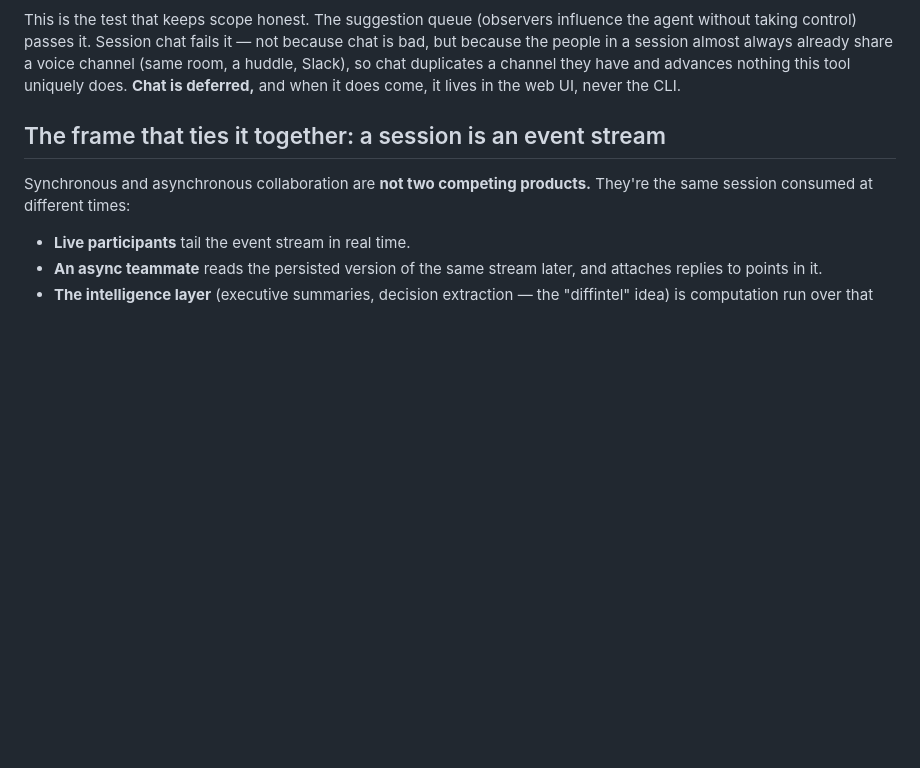
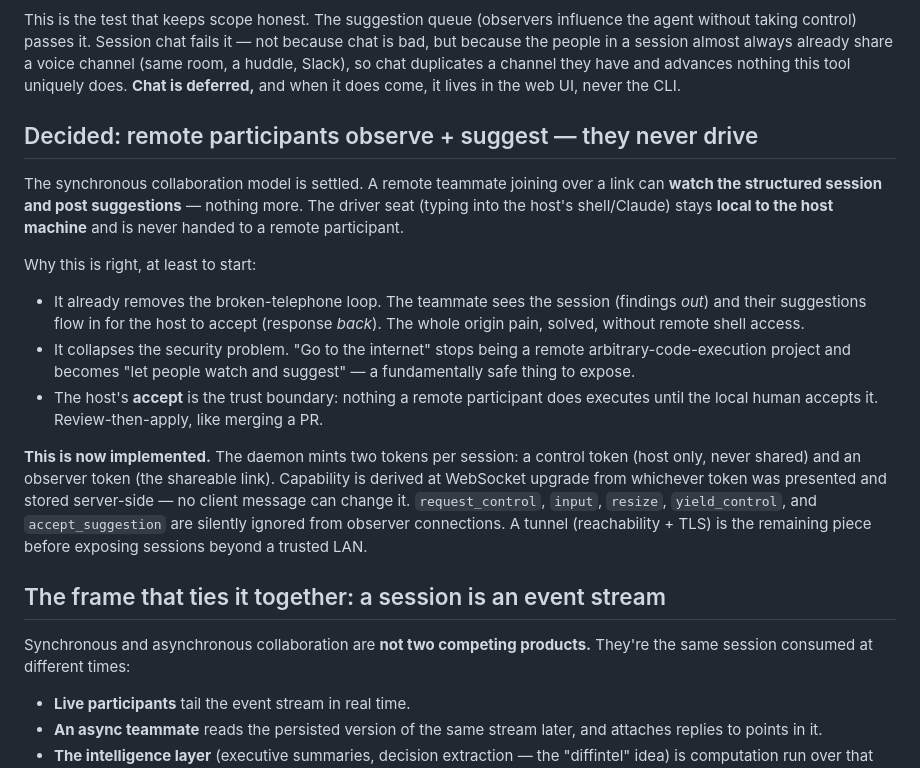
Before and after one commit to inar-vision/powwow, a Markdown page: docs/DIRECTION.md, the part around the change. Drawn GitHub-style; blank space fills up the shorter version.

```diff
--- a/docs/DIRECTION.md
+++ b/docs/DIRECTION.md
@@ -65,6 +65,32 @@ not because chat is bad, but because the people in a session almost always
 already share a voice channel (same room, a huddle, Slack), so chat duplicates a
 channel they have and advances nothing this tool uniquely does. **Chat is
 deferred,** and when it does come, it lives in the web UI, never the CLI.
+
+## Decided: remote participants observe + suggest — they never drive
+
+The synchronous collaboration model is settled. A remote teammate joining over a
+link can **watch the structured session and post suggestions** — nothing more.
+The driver seat (typing into the host's shell/Claude) stays **local to the host
+machine** and is never handed to a remote participant.
+
+Why this is right, at least to start:
+
+- It already removes the broken-telephone loop. The teammate sees the session
+  (findings *out*) and their suggestions flow in for the host to accept (response
+  *back*). The whole origin pain, solved, without remote shell access.
+- It collapses the security problem. "Go to the internet" stops being a remote
+  arbitrary-code-execution project and becomes "let people watch and suggest" —
+  a fundamentally safe thing to expose.
+- The host's **accept** is the trust boundary: nothing a remote participant does
+  executes until the local human accepts it. Review-then-apply, like merging a PR.
+
+**This is now implemented.** The daemon mints two tokens per session: a control
+token (host only, never shared) and an observer token (the shareable link).
+Capability is derived at WebSocket upgrade from whichever token was presented and
+stored server-side — no client message can change it. `request_control`, `input`,
+`resize`, `yield_control`, and `accept_suggestion` are silently ignored from
+observer connections. A tunnel (reachability + TLS) is the remaining piece before
+exposing sessions beyond a trusted LAN.
 
 ## The frame that ties it together: a session is an event stream
 
```
Also changed, not shown: docs/DOGFOOD.md (added, +143 -0 lines).
